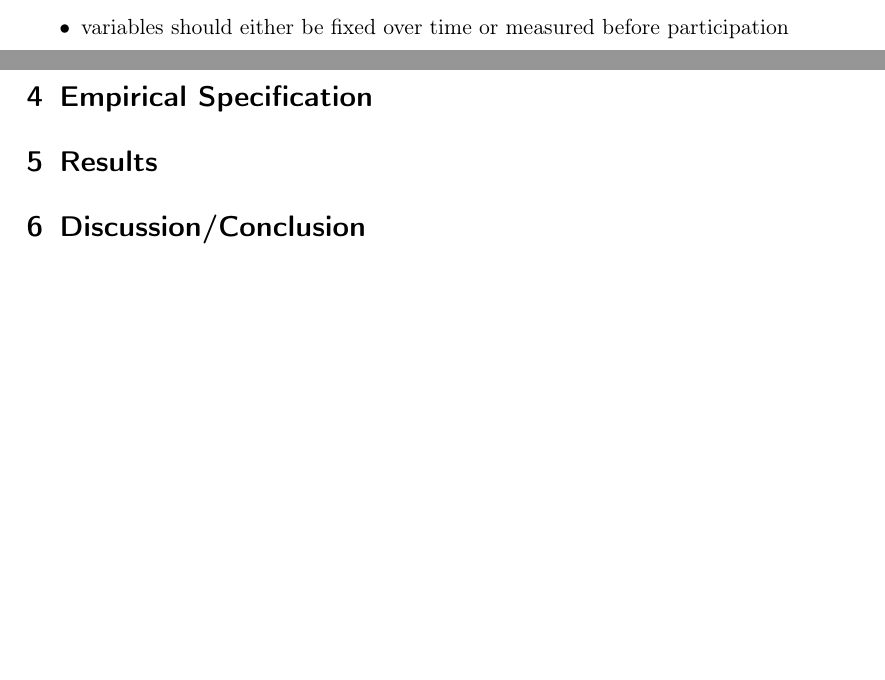
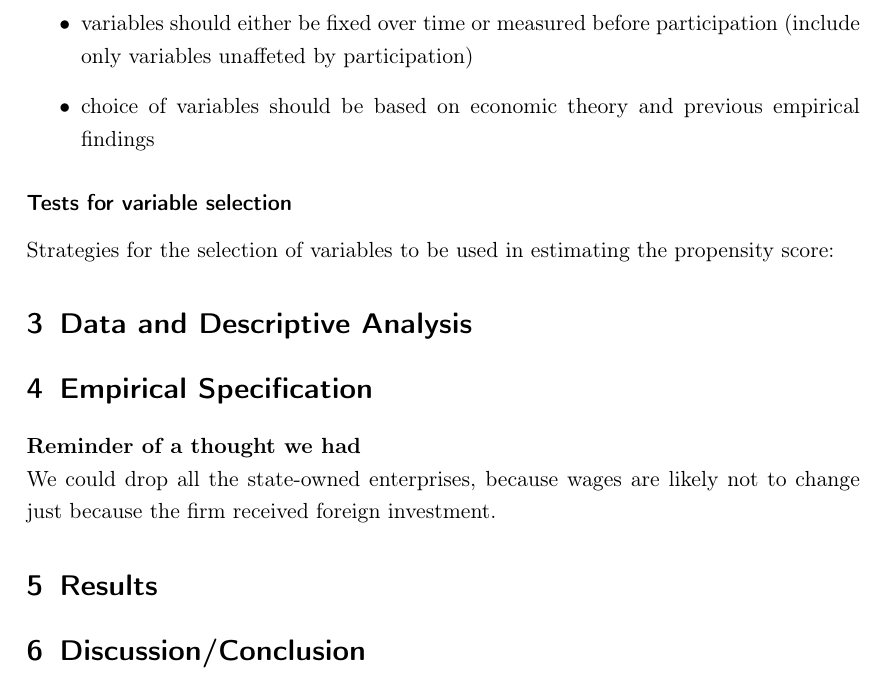
Before and after one commit to MC-Ems/fditex, a LaTeX document (FDI_project.tex): two parts of pages 4 and 5 of 6 before the commit and part of page 5 of 6 after it, the two joined at a grey line, cut so that both start at the same text, the shorter picture padded with empty space. Compiled offline with pdfLaTeX.

Commit message:
Wage thought

```diff
--- a/FDI_project.tex
+++ b/FDI_project.tex
@@ -130,14 +130,21 @@ The multinomial probit model is the preferable option compared to logit. Alterna
 \begin{itemize}
 \item outcome variable must be independent of treatment conditional on the pscore (CIA)
 \item Only variables that influence simultaneously the participation decision and the outcome variable should be included (based on theory and empirical findings)
-\item variables should either be fixed over time or measured before participation
+\item variables should either be fixed over time or measured before participation (include only variables unaffeted by participation)
+\item choice of variables should be based on economic theory and previous empirical findings
+\end{itemize}
+
+\subsubsection*{Tests for variable selection}
+Strategies for the selection of variables to be used in estimating the propensity score:
 
 
-\end{itemize}
 
 \section{Data and Descriptive Analysis}
 
 \section{Empirical Specification}
+
+\textbf{Reminder of a thought we had}\\
+We could drop all the state-owned enterprises, because wages are likely not to change just because the firm received foreign investment.
 
 \section{Results}
 
```
Also changed, not shown: FDI_project.pdf, 2 other files.
